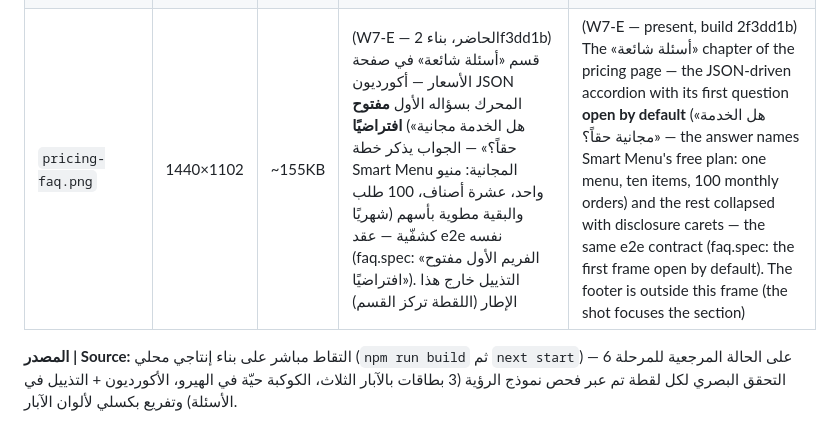
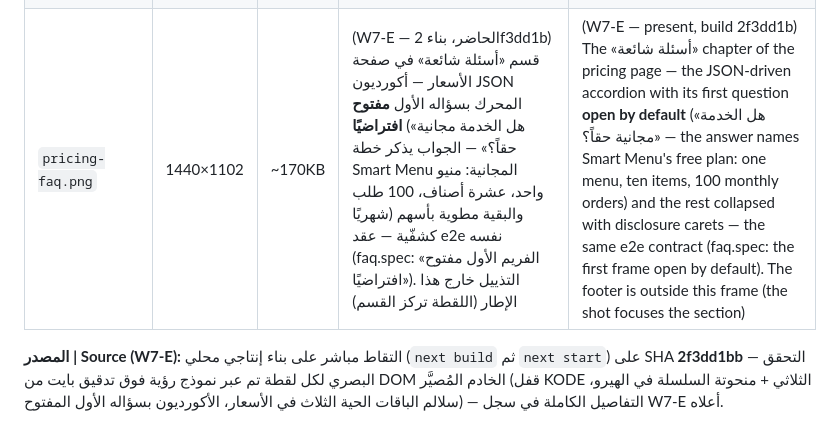
Before and after one commit to ahmadmedo1012/Smart-Link, a Markdown page: docs/screenshots/CAPTIONS.md, the part around the change. Rendered like a GitHub page.

Commit message:
docs(audit,W7-F): تدقيق الثلاثي المنسّق يغلق انجرافين خلفيا W7-E — عدّاد PRODUCT يعود 573 وسطر مصدر CAPTIONS يفقد لهجة المرحلة السادسة
- PRODUCT.md: العدّاد الموثق للباريتي بقي 568 بينما الجناح يقول 573
  منذ W6-B2 (self-count) — يعود العدد الحي المثبت
- CAPTIONS.md: سطر «المصدر» بقي يصف منهجية حقبة المرحلة 6 (الكوكبة
  الحيّة في الهيرو + الآبار الثلاثة + تفريع ألوانها) فوق لقطات W7-E
  الحالية — يعاد صوغه على سجل W7-E أعلاه (بناء 2f3dd1bb + نموذج
  رؤية فوق تدقيق بايت)
- CAPTIONS.md: حجم pricing-faq يعود ~170KB (كان ~155KB والملف
  170,230 بايت بعد إعادة الالتقاط)
- بلا انجراف: lighthouse-baseline لا يسجل نسخ axe ولا حزم بوصف
  حاضر (ذِكر react-dom 19.2.x تاريخ جولة r12)، ومراجع اللقطات كلها
  تعود للملفات الثلاثة الحية، وREADME الثنائي يعود لقطات W7-E

Gates: truth-gate 57 ملفًا بصفر ادعاءات · parity 573/573 · lint 0/0
· tsc 0 — تغيير docs صرف (لا src)؛ e2e غير مطلوب لعقد المستودع

```diff
--- a/docs/screenshots/CAPTIONS.md
+++ b/docs/screenshots/CAPTIONS.md
@@ -15,6 +15,6 @@
 |---|---|---|---|---|
 | `hero-landing.webp` | 1440×900 | ~60KB | (W7-E — الحاضر، بناء 2f3dd1b) فصل الهيرو في صفحة الهبوط بتصميم KODE: قفل العنوان الكوفي ثلاثي الأسطر «كلُّ عملٍ يبدأ / رابطًا / ويصبح منظومةً» (السطر الأوسط «رابطًا» بفصله الماسي)، **منحوتة السلسلة الصاعدة** — سبع حلقات معدنية مترابطة بإضاءة استوديو (WebGL) — على مسرح شبه أسود `#050507` بحبر أبيض وبرتقالي آمن، شريط التنقل بأبراجه، وأزرار النداء | (W7-E — present, build 2f3dd1b) The landing hero in the KODE design: the three-line Kufi lockup «كلُّ عملٍ يبدأ / رابطًا / ويصبح منظومةً» (the mid line «رابطًا» in its diamond gap), the **ascending chain sculpture** — seven studio-lit metallic links (WebGL) — on a near-black `#050507` stage with white ink and safety orange, the nav bar with its towers, and the CTA buttons |
 | `pricing-plans.png` | 1440×900 | ~155KB | (W7-E — الحاضر، بناء 2f3dd1b) فصل «باقات حيّة بالدينار الليبي» في صفحة الخطط — **سلالم الباقات الحية** لكل منتج من الثلاثة (Smart Menu / SmartBot / Smart Order) بأسعارها المنشورة الفعلية 0 / 19 / 29 / 129 / 299 د.ل بتنسيق formatLyd، على مسرح KODE ذاته (شبه أسود + أبيض + برتقالي آمن). القسم يقرأ من قاعدة البيانات الحية عبر الصفحة الديناميكية — الأسعار المعروضة هي الأسعار المسحوبة | (W7-E — present, build 2f3dd1b) The «باقات حيّة بالدينار الليبي» chapter of the pricing page — the **live plan ladders** for each of the three products (Smart Menu / SmartBot / Smart Order) with their actual published prices 0 / 19 / 29 / 129 / 299 LYD in formatLyd grouping, on the same KODE stage (near-black + white + safety orange). The section reads from the live database through the dynamic page — the prices shown are the prices served |
-| `pricing-faq.png` | 1440×1102 | ~155KB | (W7-E — الحاضر، بناء 2f3dd1b) قسم «أسئلة شائعة» في صفحة الأسعار — أكورديون JSON المحرك بسؤاله الأول **مفتوح افتراضيًا** («هل الخدمة مجانية حقاً؟» — الجواب يذكر خطة Smart Menu المجانية: منيو واحد، عشرة أصناف، 100 طلب شهريًا) والبقية مطوية بأسهم كشفّية — عقد e2e نفسه (faq.spec: «الفريم الأول مفتوح افتراضيًا»). التذييل خارج هذا الإطار (اللقطة تركز القسم) | (W7-E — present, build 2f3dd1b) The «أسئلة شائعة» chapter of the pricing page — the JSON-driven accordion with its first question **open by default** («هل الخدمة مجانية حقاً؟» — the answer names Smart Menu's free plan: one menu, ten items, 100 monthly orders) and the rest collapsed with disclosure carets — the same e2e contract (faq.spec: the first frame open by default). The footer is outside this frame (the shot focuses the section) |
+| `pricing-faq.png` | 1440×1102 | ~170KB | (W7-E — الحاضر، بناء 2f3dd1b) قسم «أسئلة شائعة» في صفحة الأسعار — أكورديون JSON المحرك بسؤاله الأول **مفتوح افتراضيًا** («هل الخدمة مجانية حقاً؟» — الجواب يذكر خطة Smart Menu المجانية: منيو واحد، عشرة أصناف، 100 طلب شهريًا) والبقية مطوية بأسهم كشفّية — عقد e2e نفسه (faq.spec: «الفريم الأول مفتوح افتراضيًا»). التذييل خارج هذا الإطار (اللقطة تركز القسم) | (W7-E — present, build 2f3dd1b) The «أسئلة شائعة» chapter of the pricing page — the JSON-driven accordion with its first question **open by default** («هل الخدمة مجانية حقاً؟» — the answer names Smart Menu's free plan: one menu, ten items, 100 monthly orders) and the rest collapsed with disclosure carets — the same e2e contract (faq.spec: the first frame open by default). The footer is outside this frame (the shot focuses the section) |
 
-**المصدر | Source:** التقاط مباشر على بناء إنتاجي محلي (`npm run build` ثم `next start`) على الحالة المرجعية للمرحلة 6 — التحقق البصري لكل لقطة تم عبر فحص نموذج الرؤية (3 بطاقات بالآبار الثلاث، الكوكبة حيّة في الهيرو، الأكورديون + التذييل في الأسئلة) وتفريع بكسلي لألوان الآبار.
+**المصدر | Source (W7-E):** التقاط مباشر على بناء إنتاجي محلي (`next build` ثم `next start`) على SHA **2f3dd1bb** — التحقق البصري لكل لقطة تم عبر نموذج رؤية فوق تدقيق بايت من DOM الخادم المُصيَّر (قفل KODE الثلاثي + منحوتة السلسلة في الهيرو، سلالم الباقات الحية الثلاث في الأسعار، الأكورديون بسؤاله الأول المفتوح) — التفاصيل الكاملة في سجل W7-E أعلاه.
```
Also changed, not shown: PRODUCT.md (+1 -1 lines).
